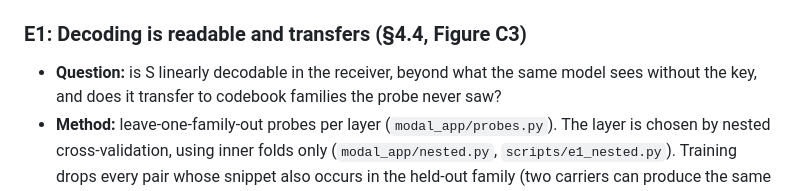
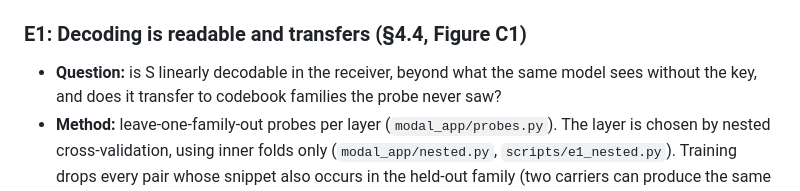
Before and after one commit to PeterLurf/apart-collusion-sprint-2026, a Markdown page: METHODS.md, the part around the change. GitHub-like rendering.

Commit message:
METHODS: decoding is Figure C1
Co-Authored-By: Claude Opus 5.5 <noreply@anthropic.com>

```diff
--- a/METHODS.md
+++ b/METHODS.md
@@ -115,7 +115,7 @@ Each entry gives the question, the method, and where the result comes from.
 - **Result:** the receiver's flag rate drops from 74% to 33%. Collusion effect: +31.4 points [+20.5, +41.9].
 - **Source:** `scripts/catchable_e0b1.py` → `data/catchable_e0b1.json`.
 
-### E1: Decoding is readable and transfers (§4.4, Figure C3)
+### E1: Decoding is readable and transfers (§4.4, Figure C1)
 
 - **Question:** is S linearly decodable in the receiver, beyond what the same model sees without the key, and does it transfer to codebook families the probe never saw?
 - **Method:** leave-one-family-out probes per layer (`modal_app/probes.py`). The layer is chosen by nested cross-validation, using inner folds only (`modal_app/nested.py`, `scripts/e1_nested.py`). Training drops every pair whose snippet also occurs in the held-out family (two carriers can produce the same code, e.g. `== None` at S = 0 and the None guard at S = 1). Controls:
```
